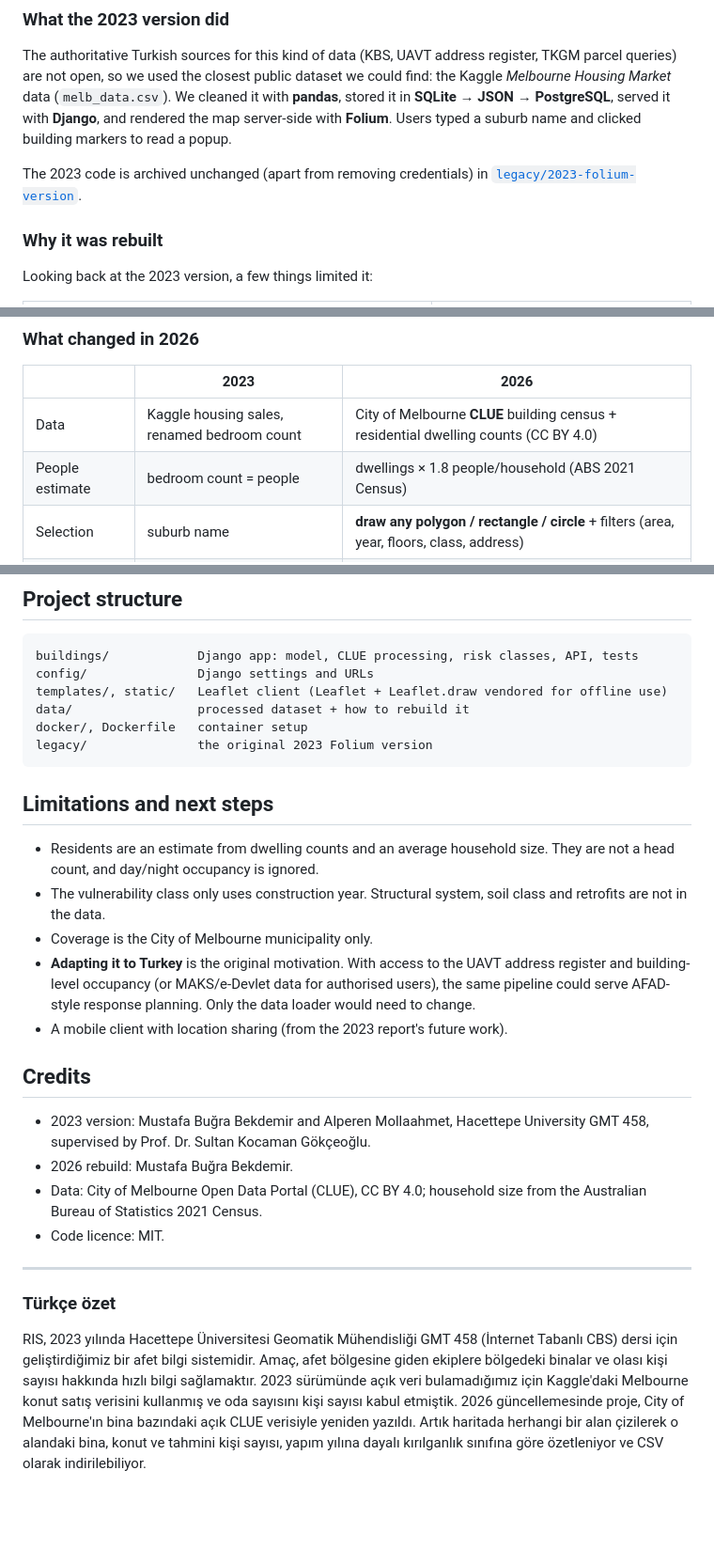
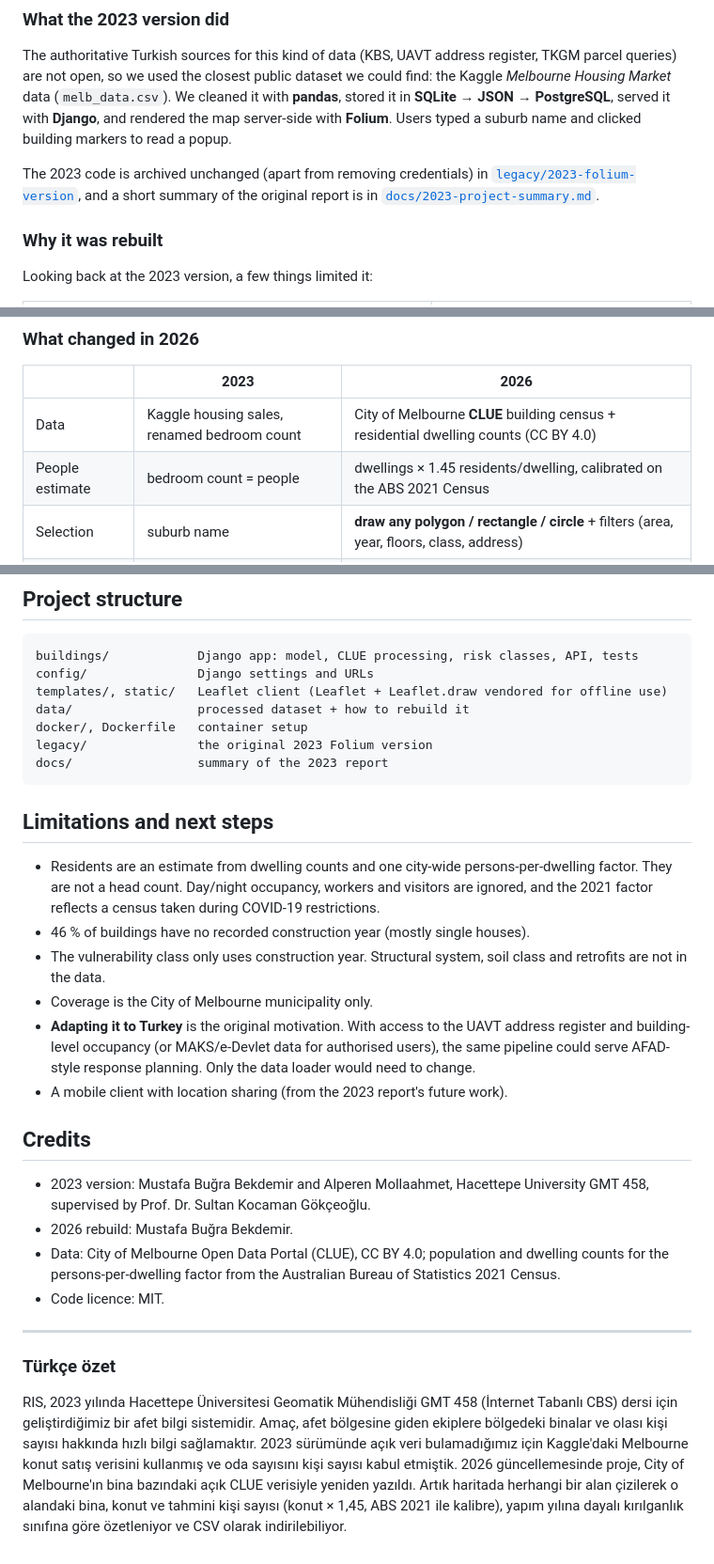
Before and after one commit to MustafaBugraBEKDEMiR/residenceinsys, a Markdown page: README.md, 3 parts joined by grey strips. Shown at 94% size. GitHub-like rendering; blank space fills up the shorter version.

````diff
--- a/README.md
+++ b/README.md
@@ -51,7 +55,9 @@ map server-side with **Folium**. Users typed a suburb name and clicked
 building markers to read a popup.
 
 The 2023 code is archived unchanged (apart from removing credentials) in
-[`legacy/2023-folium-version`](legacy/2023-folium-version).
+[`legacy/2023-folium-version`](legacy/2023-folium-version), and a short
+summary of the original report is in
+[`docs/2023-project-summary.md`](docs/2023-project-summary.md).
 
 ### Why it was rebuilt
 
@@ -71,7 +77,7 @@ Looking back at the 2023 version, a few things limited it:
 | | 2023 | 2026 |
 | --- | --- | --- |
 | Data | Kaggle housing sales, renamed bedroom count | City of Melbourne **CLUE** building census + residential dwelling counts (CC BY 4.0) |
-| People estimate | bedroom count = people | dwellings × 1.8 people/household (ABS 2021 Census) |
+| People estimate | bedroom count = people | dwellings × 1.45 residents/dwelling, calibrated on the ABS 2021 Census |
 | Selection | suburb name | **draw any polygon / rectangle / circle** + filters (area, year, floors, class, address) |
 | Analysis | popup per building | totals, vulnerability breakdown, priority list, **CSV export** |
 | Backend | Django + Folium (server-rendered map) | Django + **GeoDjango / PostGIS** + REST API (GeoJSON) |
@@ -196,12 +221,16 @@ templates/, static/   Leaflet client (Leaflet + Leaflet.draw vendored for offlin
 data/                 processed dataset + how to rebuild it
 docker/, Dockerfile   container setup
 legacy/               the original 2023 Folium version
+docs/                 summary of the 2023 report
 ```
 
 ## Limitations and next steps
 
-* Residents are an estimate from dwelling counts and an average household
-  size. They are not a head count, and day/night occupancy is ignored.
+* Residents are an estimate from dwelling counts and one city-wide
+  persons-per-dwelling factor. They are not a head count. Day/night occupancy,
+  workers and visitors are ignored, and the 2021 factor reflects a census
+  taken during COVID-19 restrictions.
+* 46 % of buildings have no recorded construction year (mostly single houses).
 * The vulnerability class only uses construction year. Structural system,
   soil class and retrofits are not in the data.
 * Coverage is the City of Melbourne municipality only.
@@ -216,8 +245,9 @@ legacy/               the original 2023 Folium version
 * 2023 version: Mustafa Buğra Bekdemir and Alperen Mollaahmet, Hacettepe
   University GMT 458, supervised by Prof. Dr. Sultan Kocaman Gökçeoğlu.
 * 2026 rebuild: Mustafa Buğra Bekdemir.
-* Data: City of Melbourne Open Data Portal (CLUE), CC BY 4.0; household size
-  from the Australian Bureau of Statistics 2021 Census.
+* Data: City of Melbourne Open Data Portal (CLUE), CC BY 4.0; population and dwelling counts
+  for the persons-per-dwelling factor from the Australian Bureau of Statistics
+  2021 Census.
 * Code licence: MIT.
 
 ---
@@ -231,5 +261,5 @@ hakkında hızlı bilgi sağlamaktır. 2023 sürümünde açık veri bulamadığ
 Kaggle'daki Melbourne konut satış verisini kullanmış ve oda sayısını kişi
 sayısı kabul etmiştik. 2026 güncellemesinde proje, City of Melbourne'ın bina
 bazındaki açık CLUE verisiyle yeniden yazıldı. Artık haritada herhangi bir
-alan çizilerek o alandaki bina, konut ve tahmini kişi sayısı, yapım yılına
+alan çizilerek o alandaki bina, konut ve tahmini kişi sayısı (konut × 1,45, ABS 2021 ile kalibre), yapım yılına
 dayalı kırılganlık sınıfına göre özetleniyor ve CSV olarak indirilebiliyor.
````
Also changed, not shown: other parts of README.md (+29 -6 lines), data/README.md (+4 -3 lines), docs/2023-project-summary.md (added, +65 -0 lines), docs/screenshot.png (added), 14 other files.
